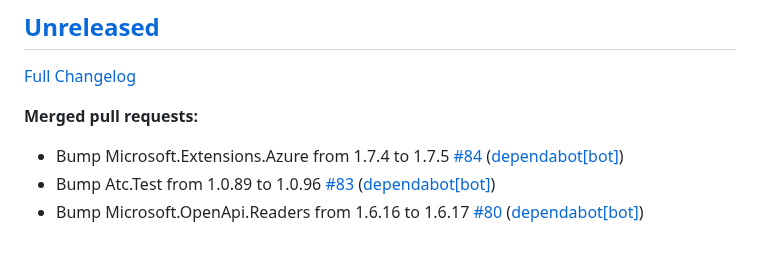
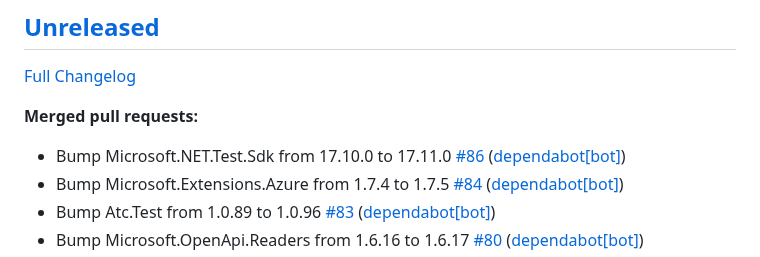
Before and after one commit to christianhelle/curlgenerator, a Markdown page: CHANGELOG.md, the part around the change. GitHub-like rendering.

Commit message:
Update changelog [skip ci]

```diff
--- a/CHANGELOG.md
+++ b/CHANGELOG.md
@@ -6,6 +6,7 @@
 
 **Merged pull requests:**
 
+- Bump Microsoft.NET.Test.Sdk from 17.10.0 to 17.11.0 [\#86](https://github.com/christianhelle/curlgenerator/pull/86) ([dependabot[bot]](https://github.com/apps/dependabot))
 - Bump Microsoft.Extensions.Azure from 1.7.4 to 1.7.5 [\#84](https://github.com/christianhelle/curlgenerator/pull/84) ([dependabot[bot]](https://github.com/apps/dependabot))
 - Bump Atc.Test from 1.0.89 to 1.0.96 [\#83](https://github.com/christianhelle/curlgenerator/pull/83) ([dependabot[bot]](https://github.com/apps/dependabot))
 - Bump Microsoft.OpenApi.Readers from 1.6.16 to 1.6.17 [\#80](https://github.com/christianhelle/curlgenerator/pull/80) ([dependabot[bot]](https://github.com/apps/dependabot))
```
